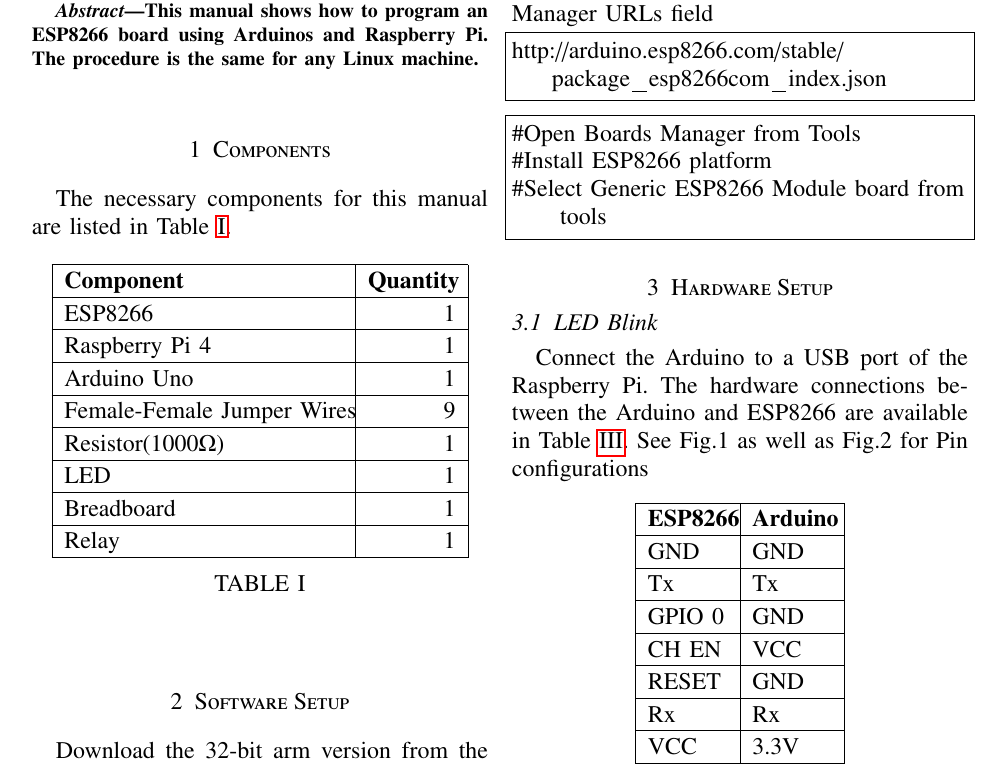
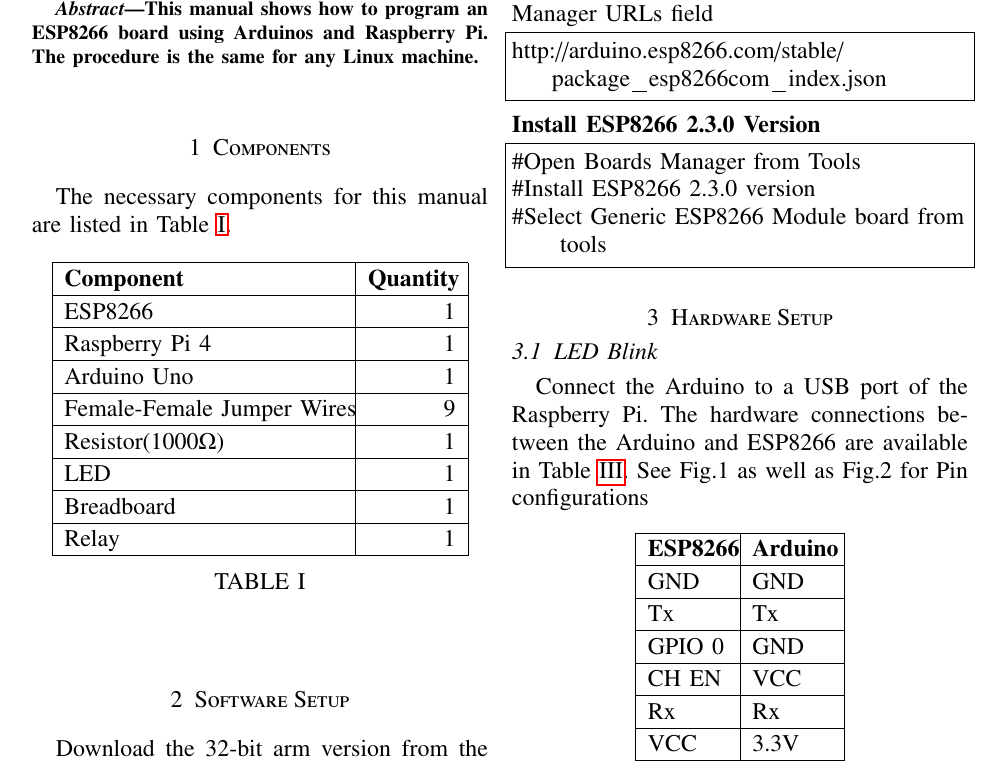
Before and after one commit to d-DP/ESP8266, a LaTeX paper (LED/LED.tex, which reads LED/figs/pins.tex): part of page 1 of 2, cut so that both start at the same text. Compiled offline with pdfLaTeX.

Commit message:
Add existing files

```diff
--- a/LED/LED.tex
+++ b/LED/LED.tex
@@ -223,9 +223,10 @@
 \begin{lstlisting}
 http://arduino.esp8266.com/stable/package_esp8266com_index.json
 \end{lstlisting}
+\textbf{Install ESP8266 2.3.0 Version}
 \begin{lstlisting}
 #Open Boards Manager from Tools
-#Install ESP8266 platform
+#Install ESP8266 2.3.0 version
 #Select Generic ESP8266 Module board from tools
 \end{lstlisting}
 
--- a/LED/figs/pins.tex
+++ b/LED/figs/pins.tex
@@ -212,12 +212,6 @@
 	&\multicolumn{1}{p{\gnumericColB}|}%
 	{\gnumericPB{\raggedright}\gnumbox[l]{VCC}}
 \\
-\hhline{|--|}
-	 \multicolumn{1}{|p{\gnumericColA}|}%
-	{\gnumericPB{\raggedright}\gnumbox[l]{RESET}}
-	&\multicolumn{1}{p{\gnumericColB}|}%
-	{\gnumericPB{\raggedright}\gnumbox[l]{GND}}
-\\
 \hhline{|-|-|}
 \multicolumn{1}{|p{\gnumericColA}|}%
 	{\gnumericPB{\raggedright}\gnumbox[l]{Rx}}
```
Also changed, not shown: Fan/Fan.tex (+1 -1 lines), Fan/figs/pins.tex (+0 -6 lines), LED/figs/compo.tex (+2 -2 lines), Fan/Fan.pdf, Fan/figs/pins.pdf, LED/LED.pdf, LED/LED.tex (2 more changed lines), 14 other files.
